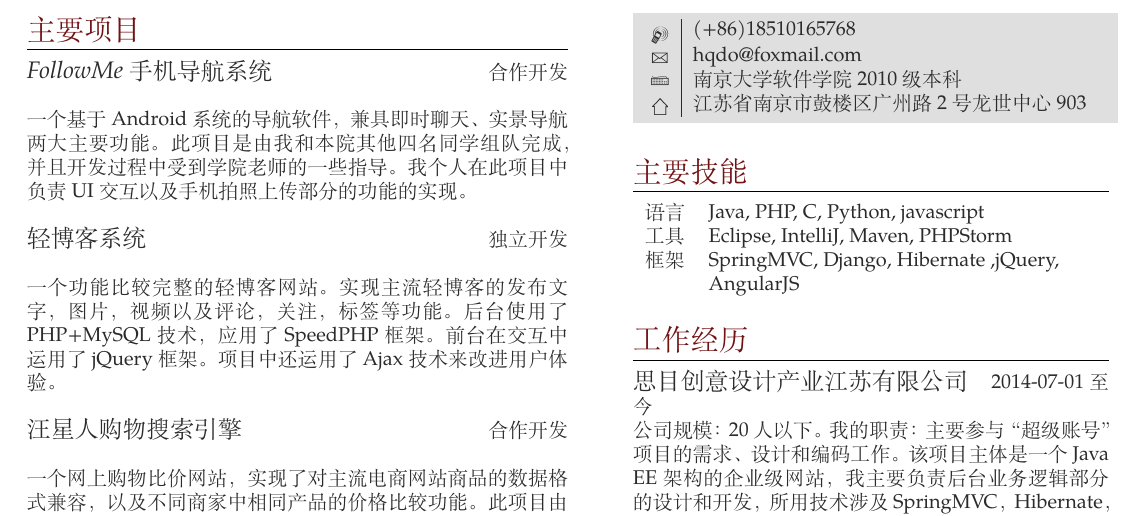
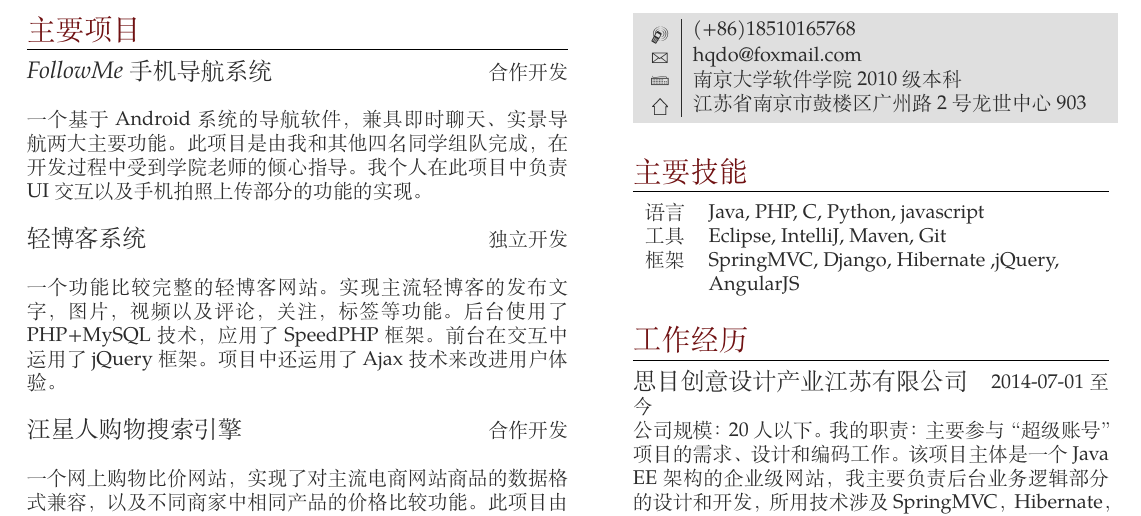
Before and after one commit to hqtc123/resume, a LaTeX CV (resume.tex): part of page 2 of 2, cut so that both start at the same text. Compiled offline with XeLaTeX; a missing font is replaced by an installed copy or a similar font.

Commit message:
modify something

```diff
--- a/resume.tex
+++ b/resume.tex
@@ -98,7 +98,7 @@
 
 {\large \textit{FollowMe手机导航系统}} \hfill  \hfill {\textsc{合作开发}\\}
 
-\normalsize{一个基于Android系统的导航软件，兼具即时聊天、实景导航两大主要功能。此项目是由我和本院其他四名同学组队完成，并且开发过程中受到学院老师的一些指导。我个人在此项目中负责UI交互以及手机拍照上传部分的功能的实现。}\\
+\normalsize{一个基于Android系统的导航软件，兼具即时聊天、实景导航两大主要功能。此项目是由我和其他四名同学组队完成，在开发过程中受到学院老师的倾心指导。我个人在此项目中负责UI交互以及手机拍照上传部分的功能的实现。}\\
 
 %------------------------------------------------
 % WORK EXPERIENCE 2
@@ -195,7 +195,7 @@
 语言
 & Java, PHP, C, Python, javascript\\
 工具
-& Eclipse, IntelliJ, Maven, PHPStorm\\
+& Eclipse, IntelliJ, Maven, Git\\
 框架
 & SpringMVC, Django, Hibernate ,jQuery,\\
 & AngularJS\\
```
Also changed, not shown: resume.pdf, resume.tex (2 more changed lines), 1 other file.
